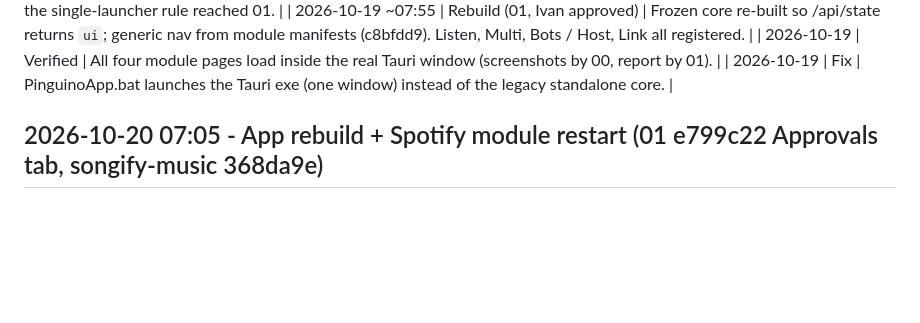
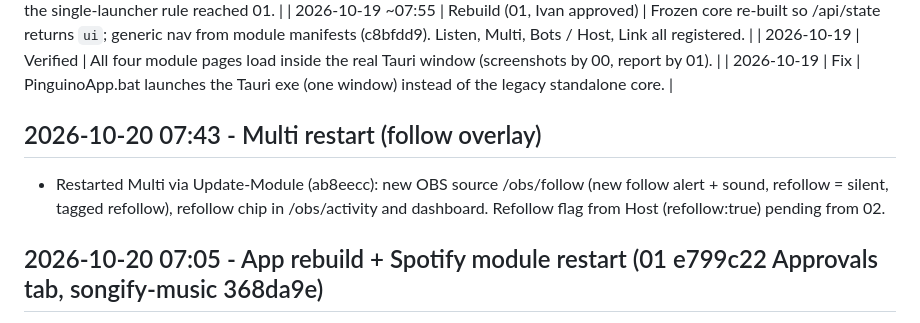
Before and after one commit to innocentPenguin/PinguinoSuite, a Markdown page: Docs/APP_LOG.md, the part around the change. Drawn GitHub-style; blank space fills up the shorter version.

Commit message:
Log multi restart (follow overlay)
Co-Authored-By: Claude Sonnet 5.5 <noreply@anthropic.com>

```diff
--- a/Docs/APP_LOG.md
+++ b/Docs/APP_LOG.md
@@ -77,6 +77,10 @@
 | 2026-10-19 ~07:55 | Rebuild (01, Ivan approved) | Frozen core re-built so /api/state returns `ui`; generic nav from module manifests (c8bfdd9). Listen, Multi, Bots / Host, Link all registered. |
 | 2026-10-19 | Verified | All four module pages load inside the real Tauri window (screenshots by 00, report by 01). |
 | 2026-10-19 | Fix | PinguinoApp.bat launches the Tauri exe (one window) instead of the legacy standalone core. |
+
+## 2026-10-20 07:43 - Multi restart (follow overlay)
+
+- Restarted Multi via Update-Module (ab8eecc): new OBS source /obs/follow (new follow alert + sound, refollow = silent, tagged refollow), refollow chip in /obs/activity and dashboard. Refollow flag from Host (refollow:true) pending from 02.
 
 ## 2026-10-20 07:05 - App rebuild + Spotify module restart (01 e799c22 Approvals tab, songify-music 368da9e)
 
```
